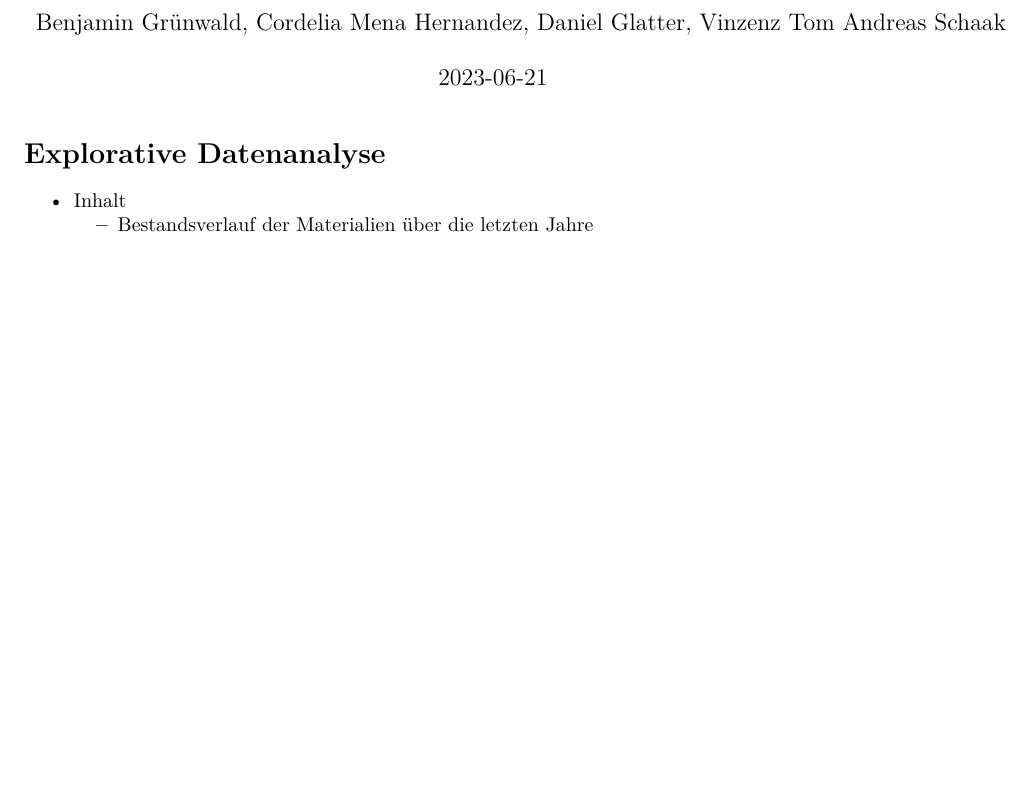
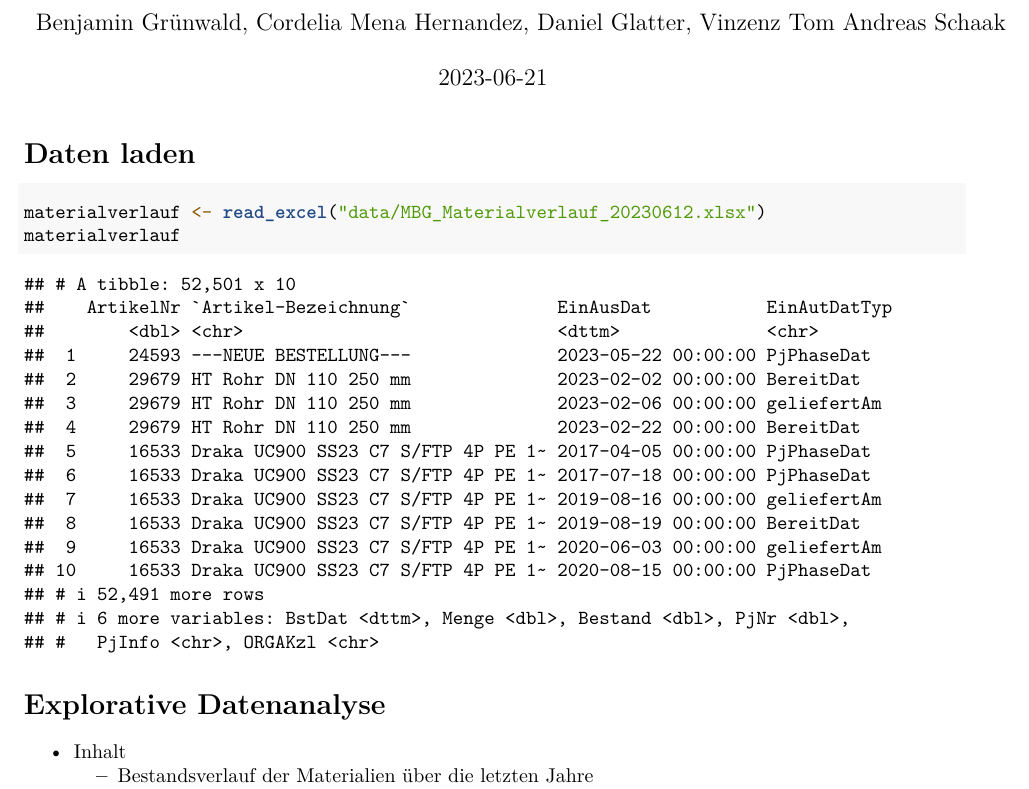
Before and after one commit to dglttr/sca-homework, an R Markdown document (Case Study/SCA_SS23_Gruppe105_Gruppe201.Rmd): part of the page before the commit and part of page 1 of 2 after it, cut so that both start at the same text, the shorter picture padded with empty space. Rendered offline with R 4.5, knitr and Pandoc, then LaTeX, with nearby package versions.

Commit message:
[CS] Add data

````diff
--- a/Case Study/SCA_SS23_Gruppe105_Gruppe201.Rmd
+++ b/Case Study/SCA_SS23_Gruppe105_Gruppe201.Rmd
@@ -12,6 +12,7 @@ header-includes:
 ```{r setup, include=FALSE}
 # Laden von Packages
 library(tidyverse)
+library(readxl)
 library(lubridate)
 library(forecast)
 library(zoo)
@@ -20,6 +21,12 @@ library(ggplot2)
 library(knitr)
 library(GGally)
 opts_chunk$set(tidy.opts=list(width.cutoff=60),tidy=TRUE, echo = TRUE, warning = FALSE, message = FALSE)
+```
+
+# Daten laden
+```{r}
+materialverlauf <- read_excel("data/MBG_Materialverlauf_20230612.xlsx")
+materialverlauf
 ```
 
 # Explorative Datenanalyse
````
Also changed, not shown: Case Study/data/MBG_Materialverlauf_20230612.xlsx (added).
